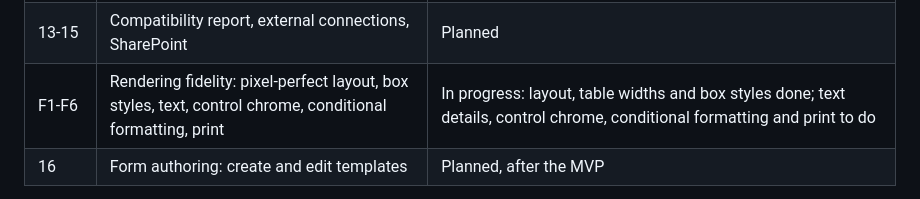
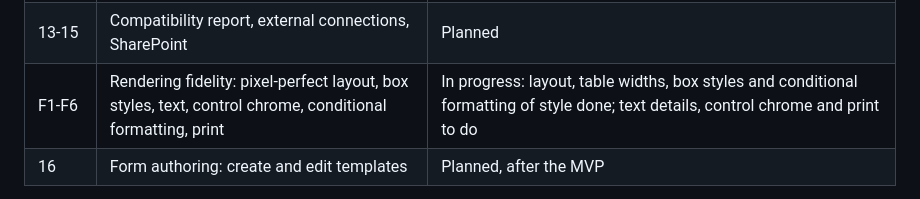
Before and after one commit to nobrega8/XSNium, a Markdown page: README.md, the part around the change. Drawn GitHub-style.

Commit message:
Update the roadmap for conditional formatting

```diff
--- a/README.md
+++ b/README.md
@@ -181,7 +181,7 @@ Tests that use real-world templates read `.xsn` files from `example_files/`. Tha
 | 11 | Views (several views, switching, initial view) | Done |
 | 12 | Rules, calculations and expressions | Done for calculations, change-triggered rules, button rule sets, set-value, switch-view and custom validation; submit and dialog actions are reported, not run |
 | 13-15 | Compatibility report, external connections, SharePoint | Planned |
-| F1-F6 | Rendering fidelity: pixel-perfect layout, box styles, text, control chrome, conditional formatting, print | In progress: layout, table widths and box styles done; text details, control chrome, conditional formatting and print to do |
+| F1-F6 | Rendering fidelity: pixel-perfect layout, box styles, text, control chrome, conditional formatting, print | In progress: layout, table widths, box styles and conditional formatting of style done; text details, control chrome and print to do |
 | 16 | Form authoring: create and edit templates | Planned, after the MVP |
 
 **Today:** open a template, fill it in with calculated fields, rules and validation working, and save the result as XML in the local web UI. Embedded pictures and file attachments work (InfoPath's own encoding, programs and scripts refused). Dropdowns fed by a data connection (a SharePoint list, a service) can be filled from a local XML file you supply; the connection itself is never run. Digital signatures and submission are not executed yet.
```
